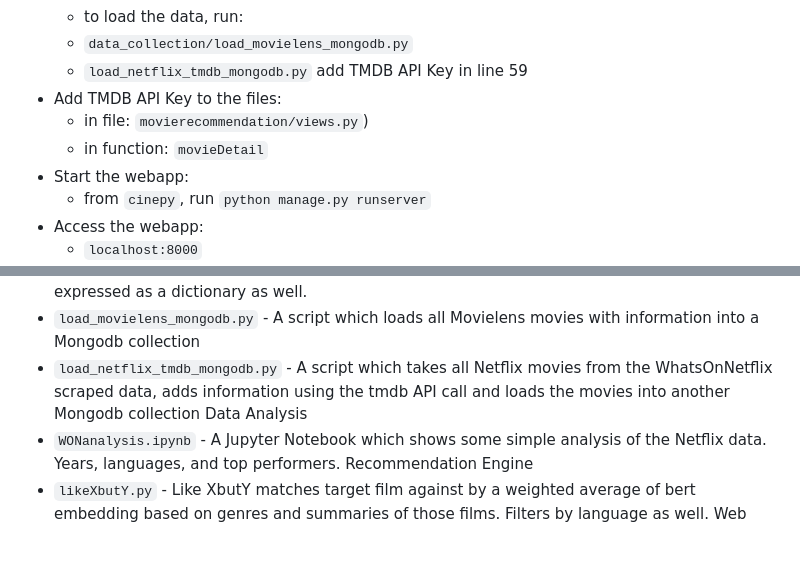
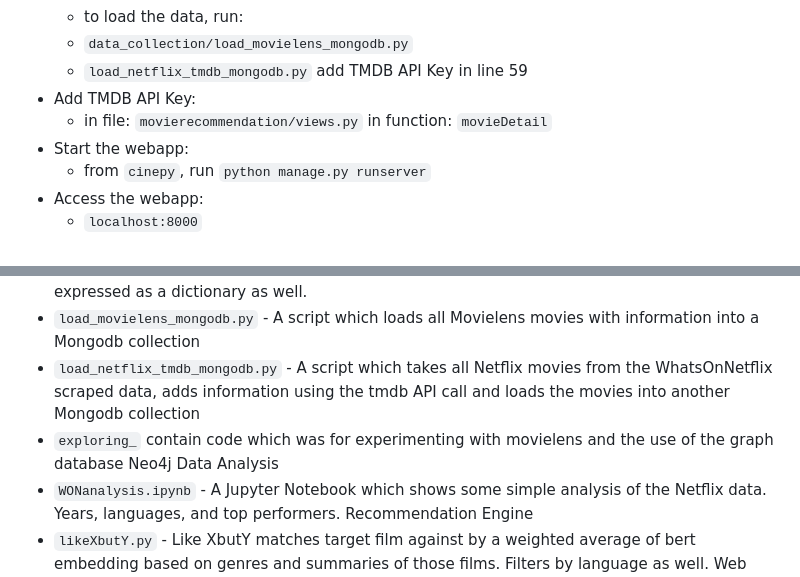
Before and after one commit to cordixx42/movie_py, a Markdown page: README.md, 2 parts joined by grey strips. Rendered like a GitHub page; blank space fills up the shorter version.

```diff
--- a/README.md
+++ b/README.md
@@ -35,9 +35,8 @@ Startup Instructions:
    - to load the data, run:
     - <code>data_collection/load_movielens_mongodb.py</code>
     - <code>load_netflix_tmdb_mongodb.py</code> add TMDB API Key in line 59
- - Add TMDB API Key to the files:
-   - in file: <code>movierecommendation/views.py</code>)
-    - in function: <code>movieDetail</code>
+ - Add TMDB API Key:
+   - in file: <code>movierecommendation/views.py</code> in function: <code>movieDetail</code>
  - Start the webapp:
    - from <code>cinepy</code>, run <code>python manage.py runserver</code>
  - Access the webapp:
@@ -72,6 +71,7 @@ Data Collection
 - <code>tmdb_search.py</code> - takes either a TMDb ID or a film title and searches TMDb via API. If there is a positive result, the data is provided for the film in a dictionary. If not, there is an error expressed as a dictionary as well.
 - <code>load_movielens_mongodb.py</code> - A script which loads all Movielens movies with information into a Mongodb collection
 - <code>load_netflix_tmdb_mongodb.py</code> - A script which takes all Netflix movies from the WhatsOnNetflix scraped data, adds information using the tmdb API call and loads the movies into another Mongodb collection
+- <code>exploring_</code> contain code which was for experimenting with movielens and the use of the graph database Neo4j
 Data Analysis
 - <code>WONanalysis.ipynb</code> - A Jupyter Notebook which shows some simple analysis of the Netflix data. Years, languages, and top performers.
 Recommendation Engine
```
